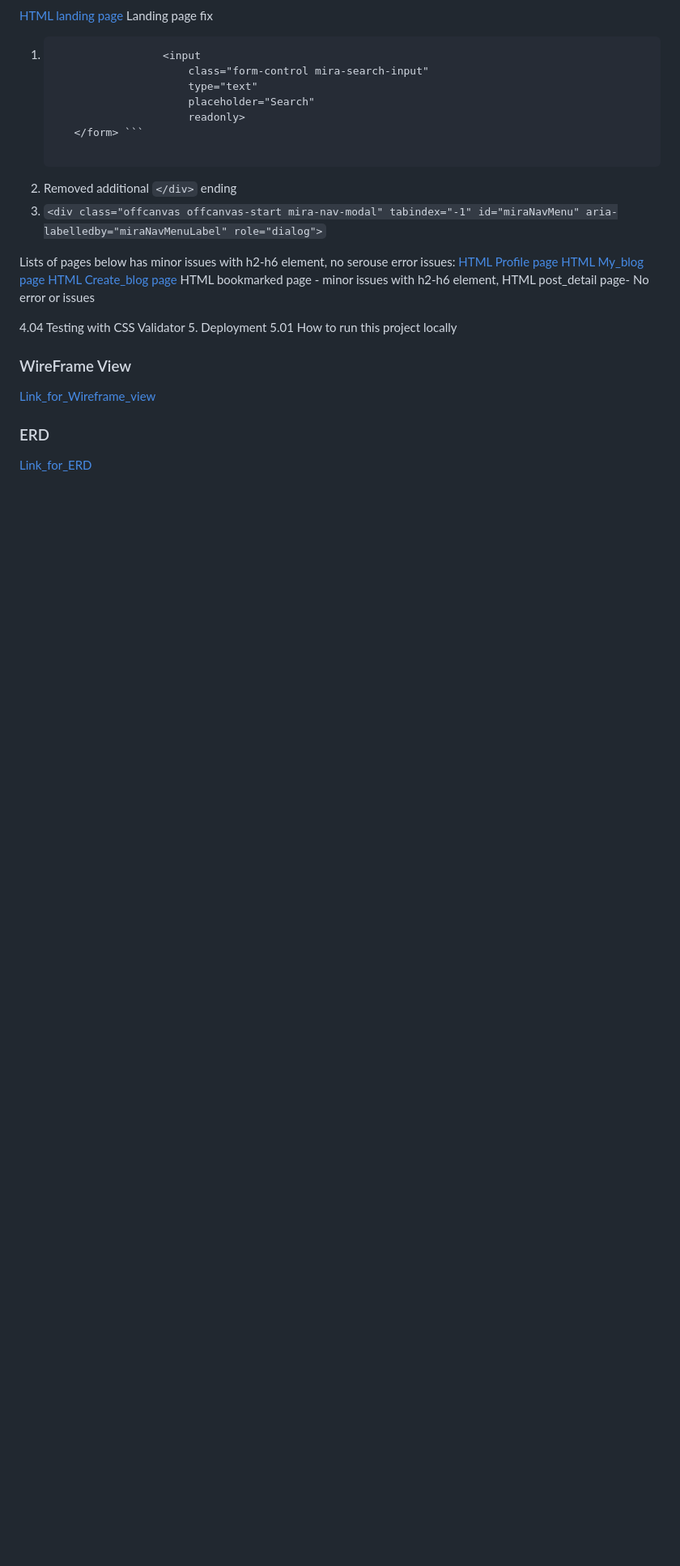
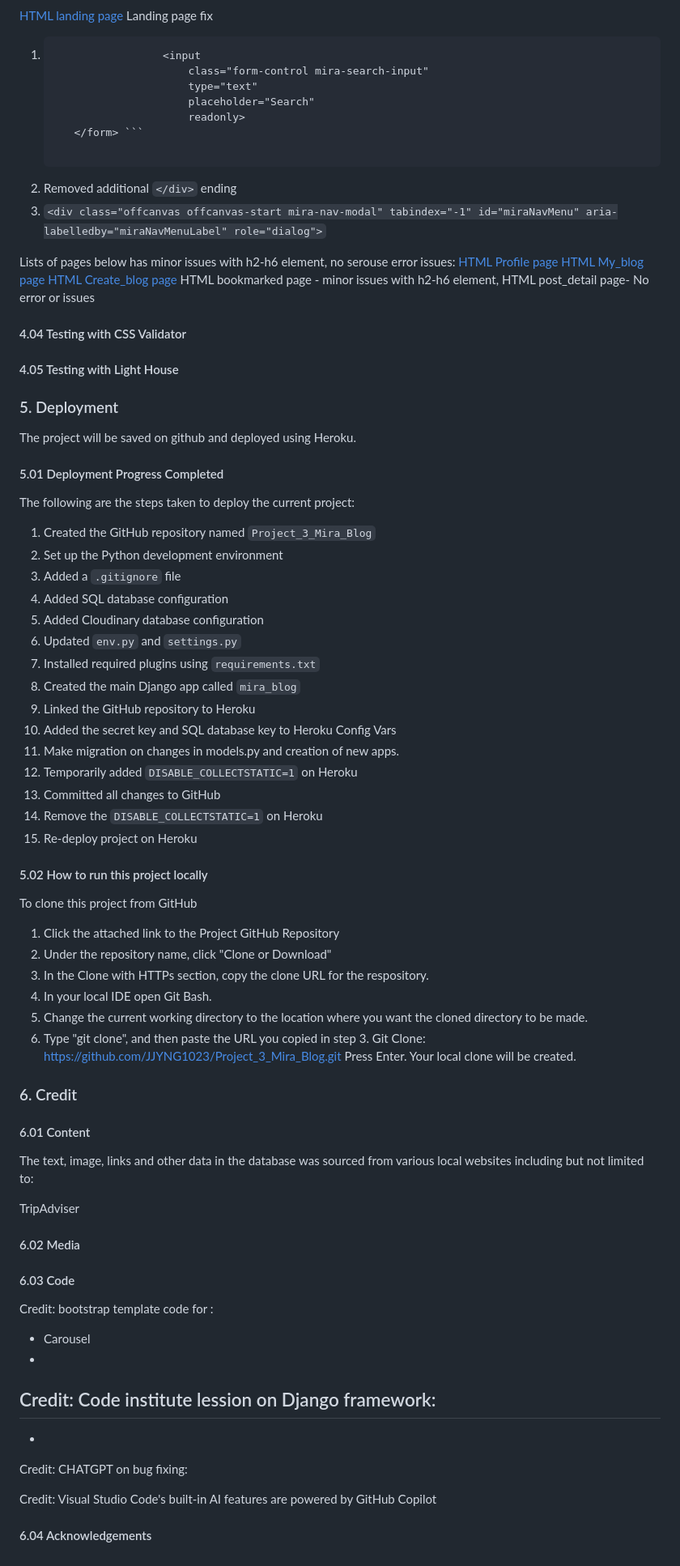
Before and after one commit to JJYNG1023/Project_3_Mira_Blog, a Markdown page: README.md, the part around the change. Shown at 81% size. Rendered like a GitHub page; blank space fills up the shorter version.

Commit message:
Update README with testing and deployment details
Added sections for CSS validation testing, deployment steps, and instructions for running the project locally.

```diff
--- a/README.md
+++ b/README.md
@@ -440,13 +440,70 @@ Lists of pages below has minor issues with h2-h6 element, no serouse error issue
 HTML bookmarked page - minor issues with h2-h6 element,
 HTML post_detail page- No error or issues
 
-4.04 Testing with CSS Validator
-5. Deployment
-5.01 How to run this project locally
+#### 4.04 Testing with CSS Validator
+
+#### 4.05 Testing with Light House
 
 
-### WireFrame View
-[Link_for_Wireframe_view](https://miro.com/app/board/uXjVHRk-oeo=/?share_link_id=370277439113)
+### 5. Deployment
+The project will be saved on github and deployed using Heroku.
 
-### ERD
-[Link_for_ERD](https://miro.com/app/board/uXjVHRHtjY0=/?share_link_id=138730307903)
+#### 5.01 Deployment Progress Completed
+The following are the steps taken to deploy the current project:
+1. Created the GitHub repository named `Project_3_Mira_Blog`
+2. Set up the Python development environment
+3. Added a `.gitignore` file
+4. Added SQL database configuration
+5. Added Cloudinary database configuration
+6. Updated `env.py` and `settings.py`
+7. Installed required plugins using `requirements.txt`
+8. Created the main Django app called `mira_blog`
+9. Linked the GitHub repository to Heroku
+10. Added the secret key and SQL database key to Heroku Config Vars
+11. Make migration on changes in models.py and creation of new apps.
+12. Temporarily added `DISABLE_COLLECTSTATIC=1` on Heroku
+13. Committed all changes to GitHub
+14. Remove the `DISABLE_COLLECTSTATIC=1` on Heroku
+15. Re-deploy project on Heroku
+
+#### 5.02 How to run this project locally
+To clone this project from GitHub
+
+1. Click the attached link to the Project GitHub Repository
+2. Under the repository name, click "Clone or Download"
+3. In the Clone with HTTPs section, copy the clone URL for the respository.
+4. In your local IDE open Git Bash.
+5. Change the current working directory to the location where you want the cloned directory to be made.
+6. Type "git clone", and then paste the URL you copied in step 3.
+Git Clone: https://github.com/JJYNG1023/Project_3_Mira_Blog.git
+Press Enter. Your local clone will be created.
+
+
+### 6. Credit
+
+#### 6.01 Content
+
+The text, image, links and other data in the database was sourced from various local websites including but not limited to:
+
+TripAdviser
+
+
+#### 6.02 Media
+
+
+
+#### 6.03 Code
+
+Credit: bootstrap template code for :
+- Carousel
+-
+
+Credit: Code institute lession on Django framework:
+-
+-
+
+Credit: CHATGPT on bug fixing:
+
+Credit: Visual Studio Code's built-in AI features are powered by GitHub Copilot
+
+#### 6.04 Acknowledgements
```
